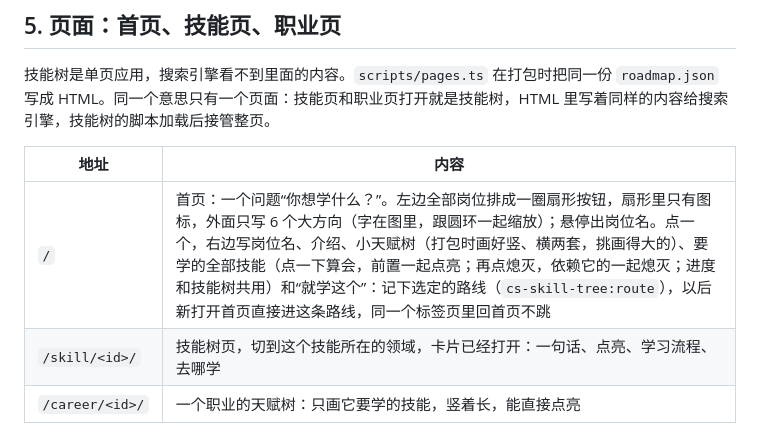
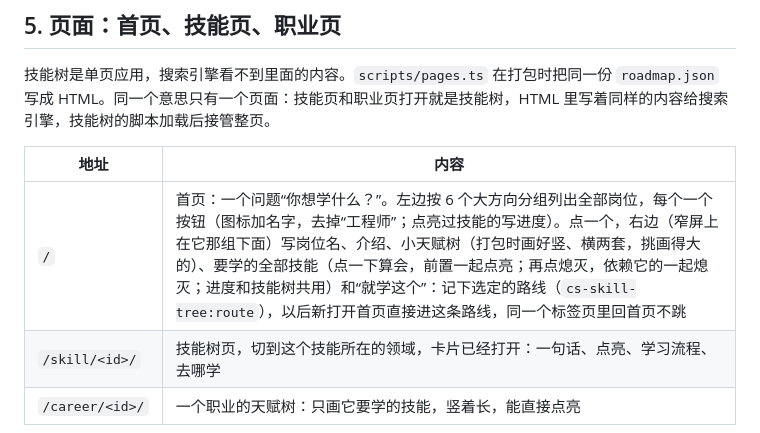
Before and after one commit to theowang42/cs-skill-tree, a Markdown page: docs/ARCHITECTURE.md, the part around the change. GitHub-like rendering.

```diff
--- a/docs/ARCHITECTURE.md
+++ b/docs/ARCHITECTURE.md
@@ -93,7 +93,7 @@ GitHub 上有两条自动检查：`Deploy to GitHub Pages` 每次推送都跑测
 
 | 地址 | 内容 |
 | --- | --- |
-| `/` | 首页：一个问题“你想学什么？”。左边全部岗位排成一圈扇形按钮，扇形里只有图标，外面只写 6 个大方向（字在图里，跟圆环一起缩放）；悬停出岗位名。点一个，右边写岗位名、介绍、小天赋树（打包时画好竖、横两套，挑画得大的）、要学的全部技能（点一下算会，前置一起点亮；再点熄灭，依赖它的一起熄灭；进度和技能树共用）和“就学这个”：记下选定的路线（`cs-skill-tree:route`），以后新打开首页直接进这条路线，同一个标签页里回首页不跳 |
+| `/` | 首页：一个问题“你想学什么？”。左边按 6 个大方向分组列出全部岗位，每个一个按钮（图标加名字，去掉“工程师”；点亮过技能的写进度）。点一个，右边（窄屏上在它那组下面）写岗位名、介绍、小天赋树（打包时画好竖、横两套，挑画得大的）、要学的全部技能（点一下算会，前置一起点亮；再点熄灭，依赖它的一起熄灭；进度和技能树共用）和“就学这个”：记下选定的路线（`cs-skill-tree:route`），以后新打开首页直接进这条路线，同一个标签页里回首页不跳 |
 | `/skill/<id>/` | 技能树页，切到这个技能所在的领域，卡片已经打开：一句话、点亮、学习流程、去哪学 |
 | `/career/<id>/` | 一个职业的天赋树：只画它要学的技能，竖着长，能直接点亮 |
 
```
Also changed, not shown: README.md (+2 -2 lines), docs/README.en.md (+2 -2 lines), docs/demo.gif, docs/og.jpg, 2 other files.
